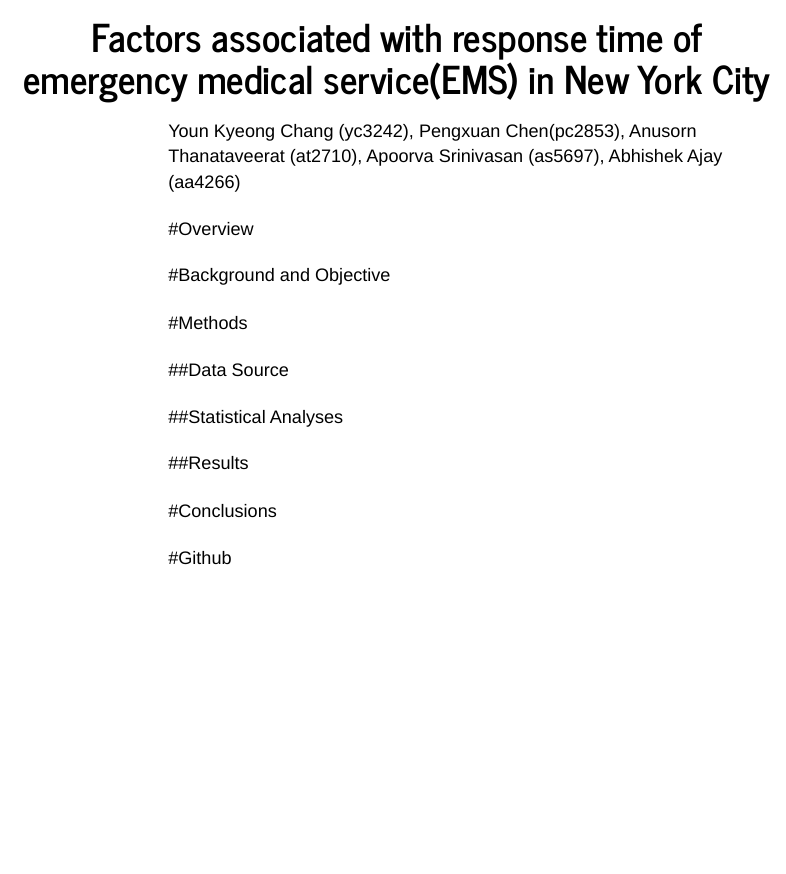
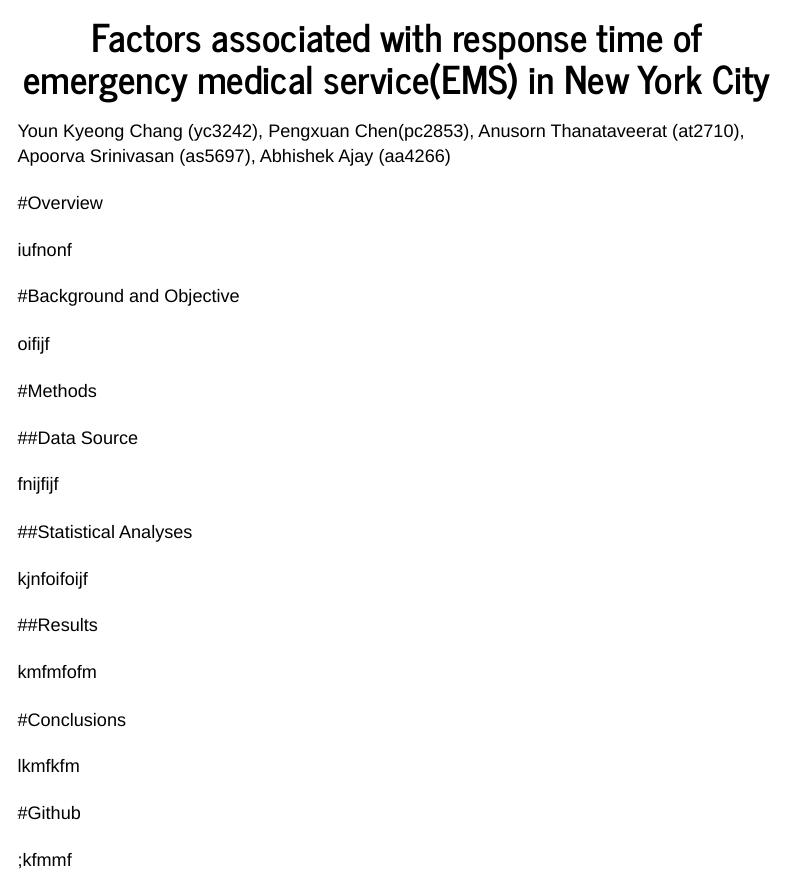
Before and after one commit to abhishekajay1718/p8105_final_project, an R Markdown document (index.Rmd): the page in a window 1100 px wide, from 90 px down. Rendered offline with R 4.5, knitr and Pandoc, with nearby package versions; menus at the side of the page are left out.

Commit message:
Editing the index, random gibberish written as of now.

```diff
--- a/index.Rmd
+++ b/index.Rmd
@@ -11,16 +11,30 @@ Youn Kyeong Chang (yc3242), Pengxuan Chen(pc2853), Anusorn Thanataveerat (at2710
 
 #Overview
 
+iufnonf
+
 #Background and Objective
+
+oifijf
 
 #Methods
 
 ##Data Source
 
+fnijfijf
+
 ##Statistical Analyses
+
+kjnfoifoijf
 
 ##Results
 
+kmfmfofm
+
 #Conclusions
 
+lkmfkfm
+
 #Github
+
+;kfmmf
--- a/style.css
+++ b/style.css
@@ -34,7 +34,6 @@ p {
     	font-family: "Arial";
 	font-size: 18px;
 	color: black;
-	margin-left: 150px;
 	margin-top: 21px;
 
 }
@@ -42,7 +41,6 @@ p {
 ul {
 	font-family: "Arial";
 	font-size: 18px;
-	color: white;
 	margin-left: 150px;
 	margin-top: 21px;
 }
```
Also changed, not shown: index.html.
